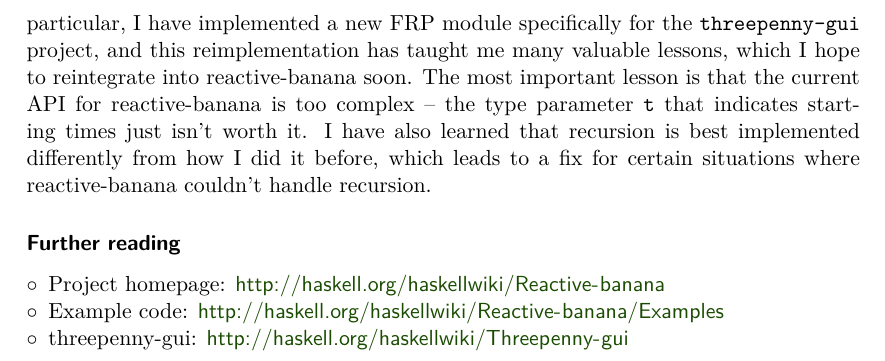
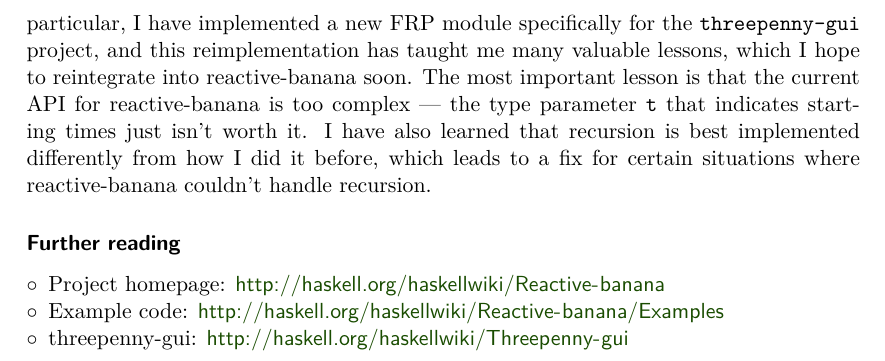
Before and after one commit to HeinrichApfelmus/reactive-banana, a LaTeX document (reactive-banana/doc/hcar/template.tex, which reads reactive-banana/doc/hcar/reactivebanana-2013-11.tex): part of page 2 of 2, cut so that both start at the same text. Compiled offline with pdfLaTeX.

Commit message:
Minor update to HCAR entries.

```diff
--- a/reactive-banana/doc/hcar/reactivebanana-2013-11.tex
+++ b/reactive-banana/doc/hcar/reactivebanana-2013-11.tex
@@ -29,7 +29,7 @@
 \emph{Current development.}
 As foreshadowed in the last report, not much development has occurred on the reactive-banana library itself. Most of my efforts have been spent on the \verb`threepenny-gui` project, which is a library for writing graphical user interfaces in Haskell \cref{threepenny-gui}.
 
-Fortunately, these development efforts are directly relevant to reactive-banana;  graphical user interfaces have always been my main motivation for FRP in the first place. In particular, I have implemented a new FRP module specifically for the \verb`threepenny-gui` project, and this reimplementation has taught me many valuable lessons, which I hope to reintegrate into reactive-banana soon. The most important lesson is that the current API for reactive-banana is too complex -- the type parameter \verb!t! that indicates starting times just isn't worth it. I have also learned that recursion is best implemented differently from how I did it before, which leads to a fix for certain situations where reactive-banana couldn't handle recursion.
+Fortunately, these development efforts are directly relevant to reactive-banana; graphical user interfaces have always been my main motivation for FRP in the first place. In particular, I have implemented a new FRP module specifically for the \verb`threepenny-gui` project, and this reimplementation has taught me many valuable lessons, which I hope to reintegrate into reactive-banana soon. The most important lesson is that the current API for reactive-banana is too complex --- the type parameter \verb!t! that indicates starting times just isn't worth it. I have also learned that recursion is best implemented differently from how I did it before, which leads to a fix for certain situations where reactive-banana couldn't handle recursion.
 
 \FurtherReading
 \begin{compactitem}
```
Also changed, not shown: reactive-banana/doc/hcar/reactivebanana-2013-05.tex (renamed from reactive-banana/doc/hcar/reactivebanana-2013-15.tex).
